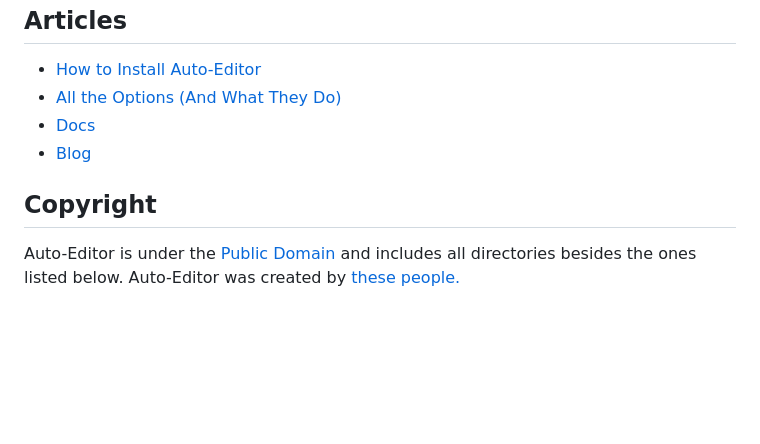
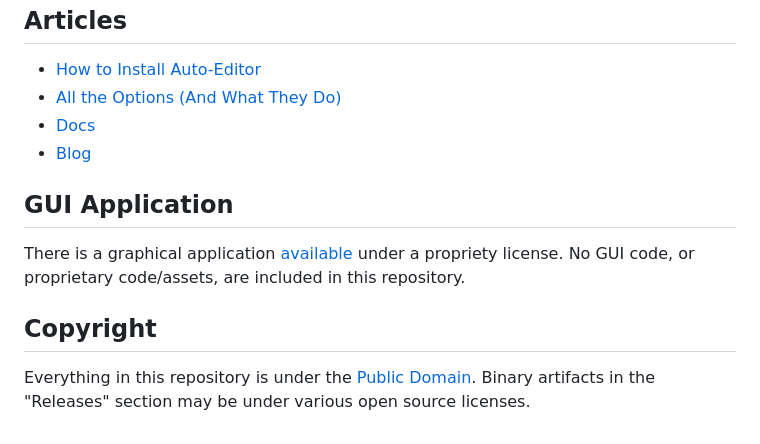
Before and after one commit to WyattBlue/auto-editor, a Markdown page: README.md, the part around the change. GitHub-like rendering; blank space fills up the shorter version.

```diff
--- a/README.md
+++ b/README.md
@@ -163,5 +163,8 @@ auto-editor --help
  - [Docs](https://auto-editor.com/docs)
  - [Blog](https://basswood-io.com/blog/)
 
+## GUI Application
+There is a graphical application [available](https://app.auto-editor.com) under a propriety license. No GUI code, or proprietary code/assets, are included in this repository.
+
 ## Copyright
-Auto-Editor is under the [Public Domain](https://github.com/WyattBlue/auto-editor/blob/master/LICENSE) and includes all directories besides the ones listed below. Auto-Editor was created by [these people.](https://auto-editor.com/blog/thank-you-early-testers)
+Everything in this repository is under the [Public Domain](https://github.com/WyattBlue/auto-editor/blob/master/LICENSE). Binary artifacts in the "Releases" section may be under various open source licenses.
```
